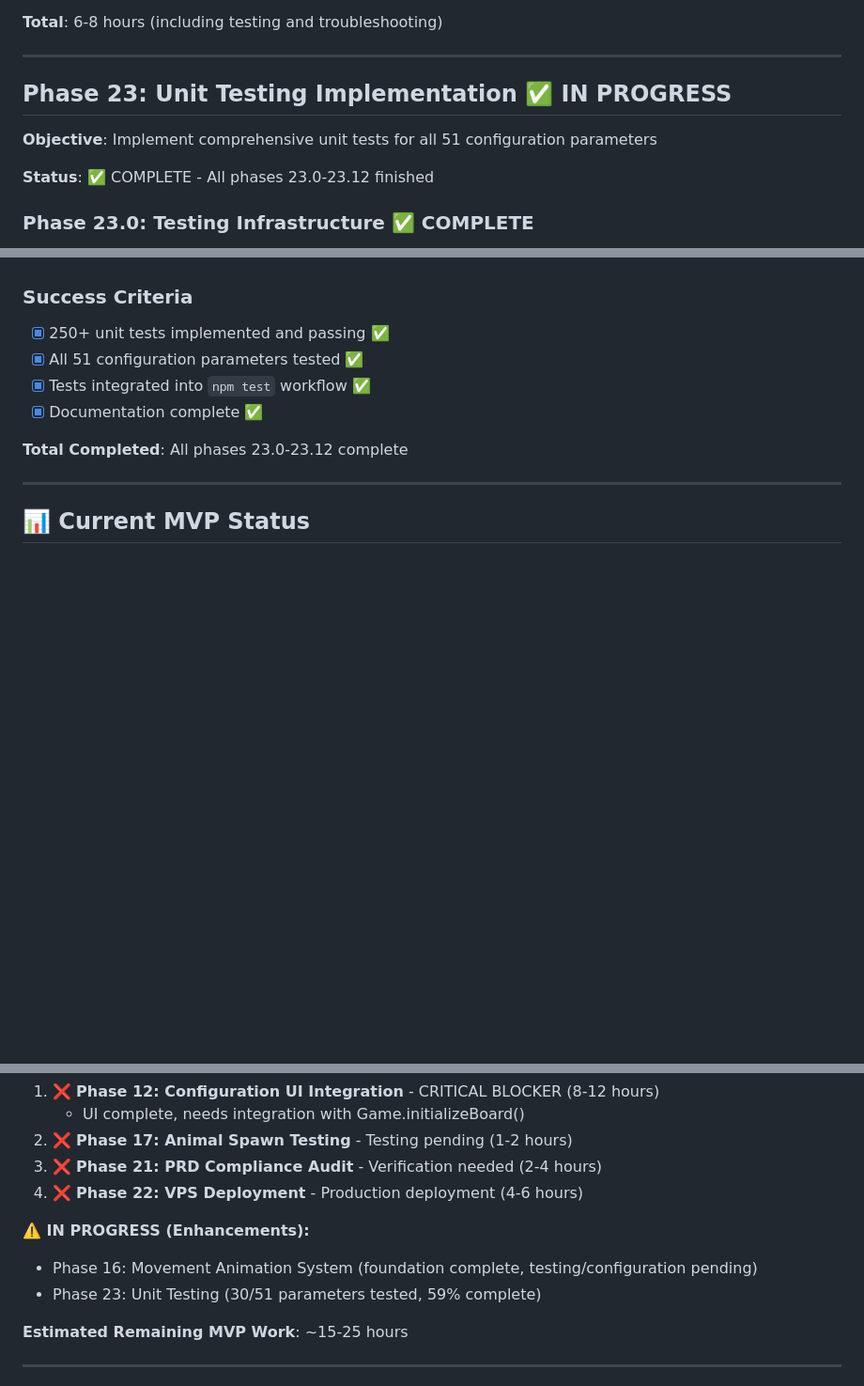
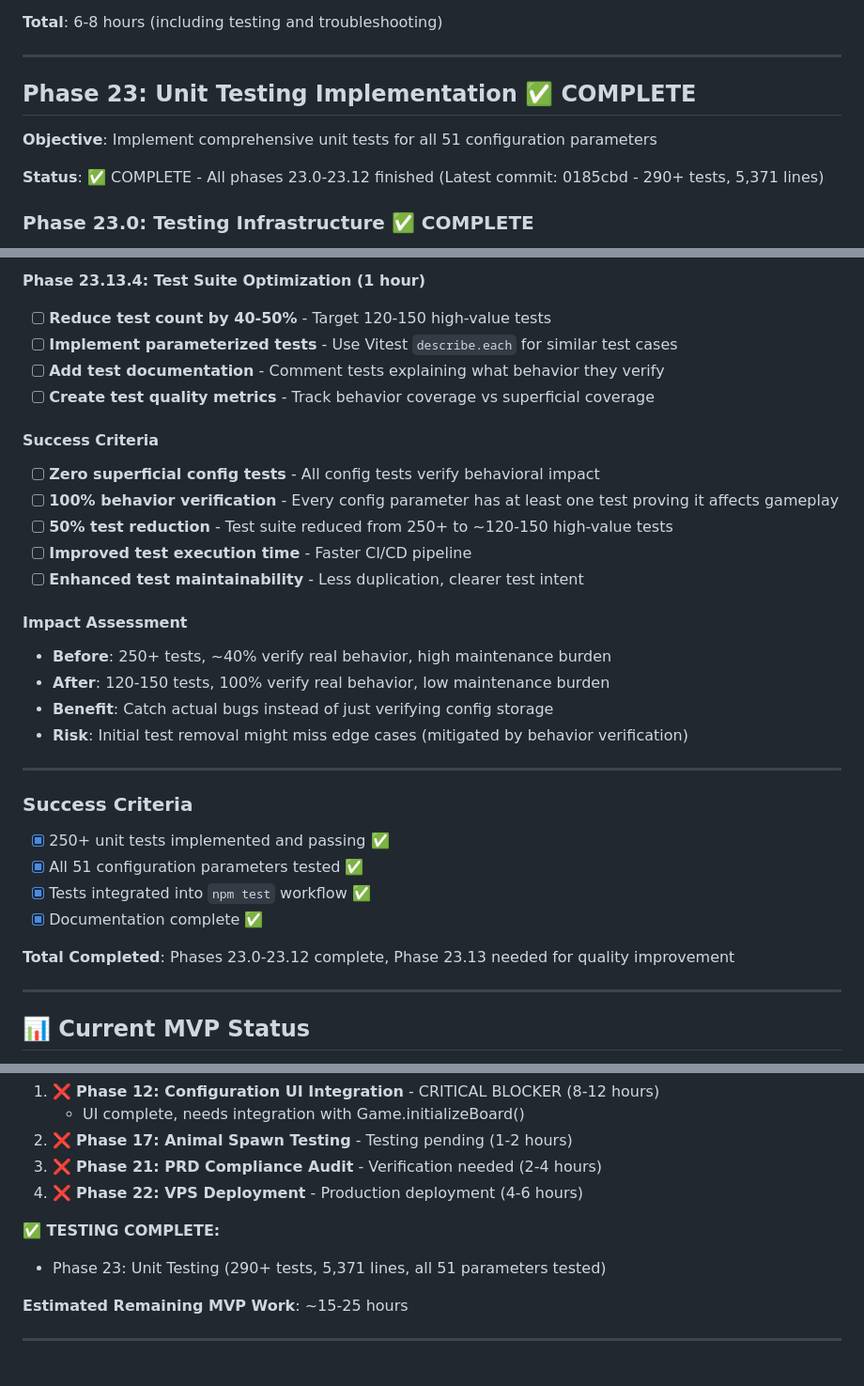
Before and after one commit to emkaminsk/life, a Markdown page: .ai/todo.md, 3 parts joined by grey strips. Shown at 94% size. GitHub-like rendering; blank space fills up the shorter version.

```diff
--- a/.ai/todo.md
+++ b/.ai/todo.md
@@ -408,11 +408,11 @@ The Game of Life simulator is currently a local development application. To make
 
 ---
 
-## Phase 23: Unit Testing Implementation ✅ IN PROGRESS
+## Phase 23: Unit Testing Implementation ✅ COMPLETE
 
 **Objective**: Implement comprehensive unit tests for all 51 configuration parameters
 
-**Status**: ✅ COMPLETE - All phases 23.0-23.12 finished
+**Status**: ✅ COMPLETE - All phases 23.0-23.12 finished (Latest commit: 0185cbd - 290+ tests, 5,371 lines)
 
 ### Phase 23.0: Testing Infrastructure ✅ COMPLETE
 - [x] Vitest installed and configured (`vitest.config.ts`)
@@ -479,10 +532,31 @@ The Game of Life simulator is currently a local development application. To make
+**Phase 23.13.4: Test Suite Optimization (1 hour)**
+- [ ] **Reduce test count by 40-50%** - Target 120-150 high-value tests
+- [ ] **Implement parameterized tests** - Use Vitest `describe.each` for similar test cases
+- [ ] **Add test documentation** - Comment tests explaining what behavior they verify
+- [ ] **Create test quality metrics** - Track behavior coverage vs superficial coverage
+
+#### Success Criteria
+- [ ] **Zero superficial config tests** - All config tests verify behavioral impact
+- [ ] **100% behavior verification** - Every config parameter has at least one test proving it affects gameplay
+- [ ] **50% test reduction** - Test suite reduced from 250+ to ~120-150 high-value tests
+- [ ] **Improved test execution time** - Faster CI/CD pipeline
+- [ ] **Enhanced test maintainability** - Less duplication, clearer test intent
+
+#### Impact Assessment
+- **Before**: 250+ tests, ~40% verify real behavior, high maintenance burden
+- **After**: 120-150 tests, 100% verify real behavior, low maintenance burden
+- **Benefit**: Catch actual bugs instead of just verifying config storage
+- **Risk**: Initial test removal might miss edge cases (mitigated by behavior verification)
+
+---
+
 ### Success Criteria
 - [x] 250+ unit tests implemented and passing ✅
 - [x] All 51 configuration parameters tested ✅
 - [x] Tests integrated into `npm test` workflow ✅
 - [x] Documentation complete ✅
 
-**Total Completed**: All phases 23.0-23.12 complete
+**Total Completed**: Phases 23.0-23.12 complete, Phase 23.13 needed for quality improvement
 
 ---
 
@@ -508,9 +582,8 @@ The Game of Life simulator is currently a local development application. To make
 3. ❌ **Phase 21: PRD Compliance Audit** - Verification needed (2-4 hours)
 4. ❌ **Phase 22: VPS Deployment** - Production deployment (4-6 hours)
 
-**⚠️ IN PROGRESS (Enhancements):**
-- Phase 16: Movement Animation System (foundation complete, testing/configuration pending)
-- Phase 23: Unit Testing (30/51 parameters tested, 59% complete)
+**✅ TESTING COMPLETE:**
+- Phase 23: Unit Testing (290+ tests, 5,371 lines, all 51 parameters tested)
 
 **Estimated Remaining MVP Work**: ~15-25 hours
 
```
Also changed, not shown: other parts of .ai/todo.md (+53 -0 lines).
